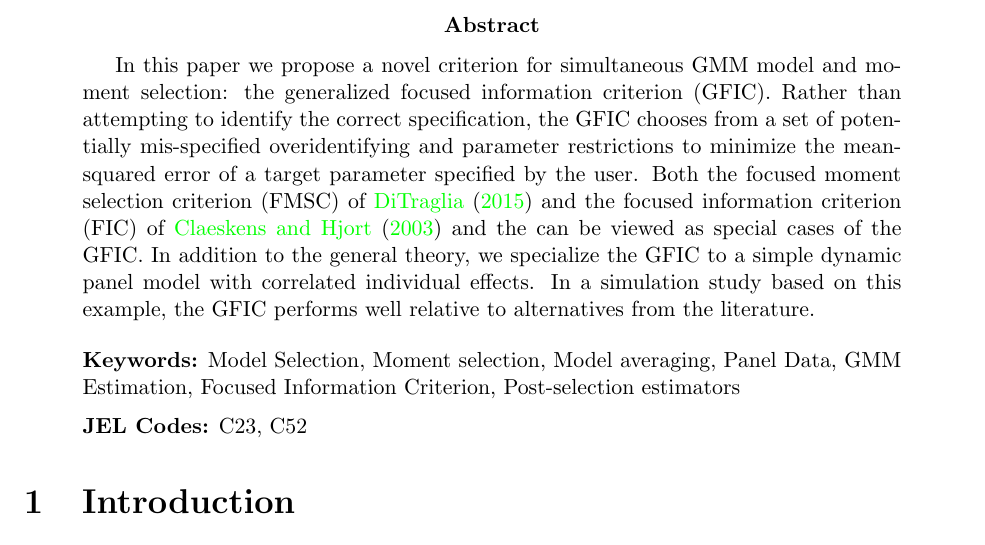
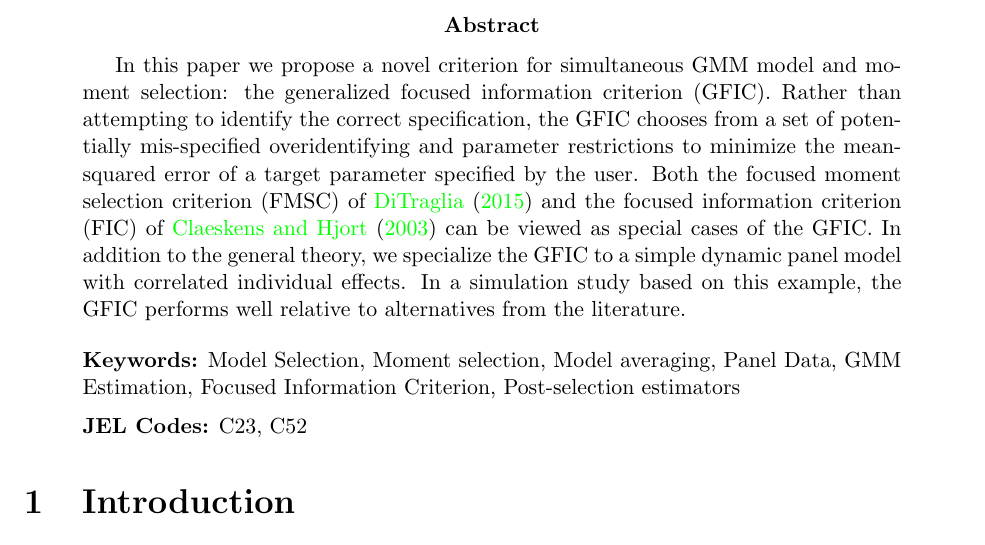
Before and after one commit to fditraglia/gfic, a LaTeX paper (main.tex, which reads abstract.tex): part of page 1 of 32, cut so that both start at the same text. Compiled offline with pdfLaTeX.

Commit message:
fix typo

```diff
--- a/abstract.tex
+++ b/abstract.tex
@@ -1,6 +1,6 @@
 %!TEX root = main.tex
 In this paper we propose a novel criterion for simultaneous GMM model and moment selection: the generalized focused information criterion (GFIC).
 Rather than attempting to identify the correct specification, the GFIC chooses from a set of potentially mis-specified overidentifying and parameter restrictions to minimize the mean-squared error of a target parameter specified by the user.
-Both the focused moment selection criterion (FMSC) of \cite{DiTraglia2012} and the focused information criterion (FIC) of \cite{ClaeskensHjort2003} and the can be viewed as special cases of the GFIC.
+Both the focused moment selection criterion (FMSC) of \cite{DiTraglia2012} and the focused information criterion (FIC) of \cite{ClaeskensHjort2003} can be viewed as special cases of the GFIC.
 In addition to the general theory, we specialize the GFIC to a simple dynamic panel model with correlated individual effects.
 In a simulation study based on this example, the GFIC performs well relative to alternatives from the literature.
```
